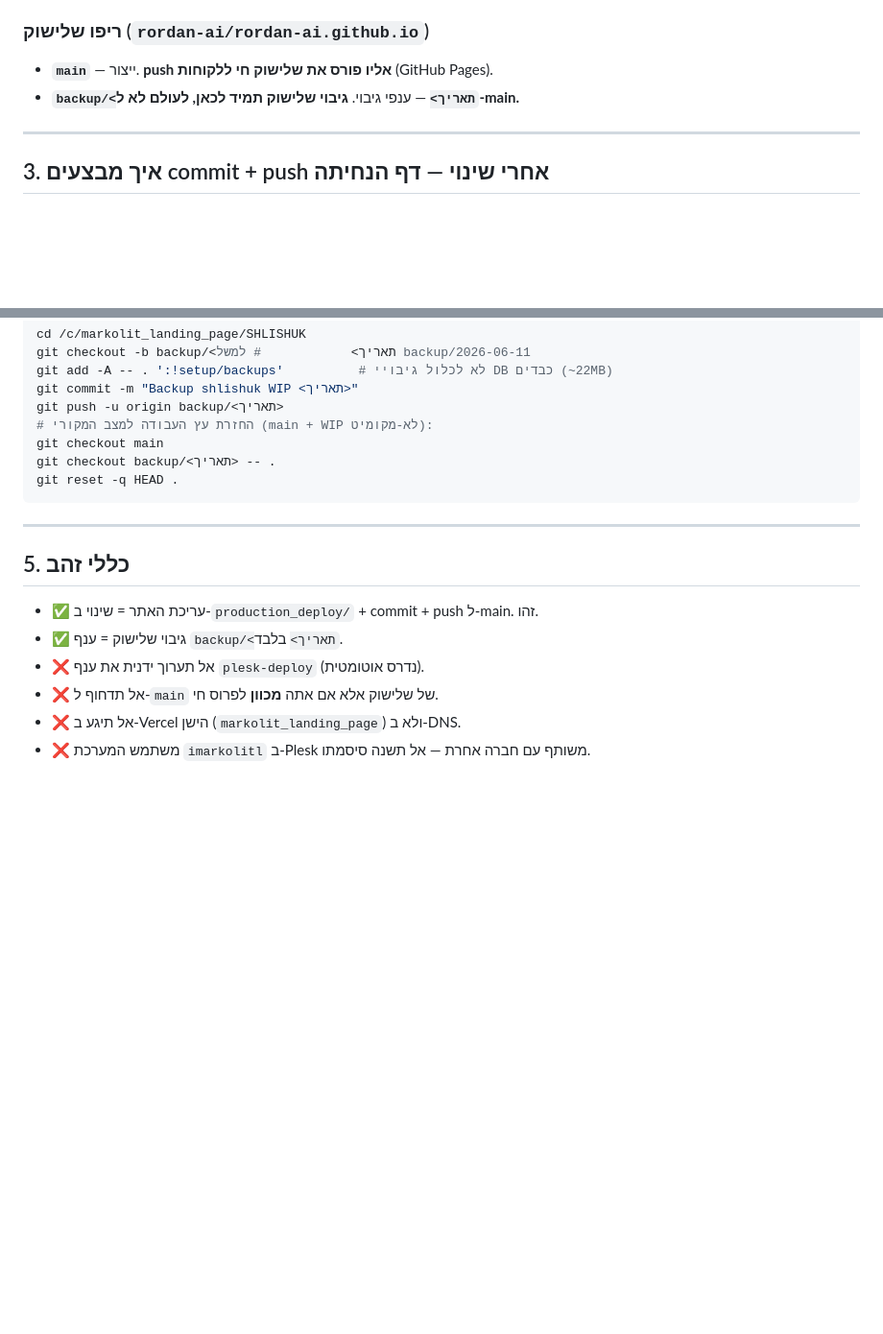
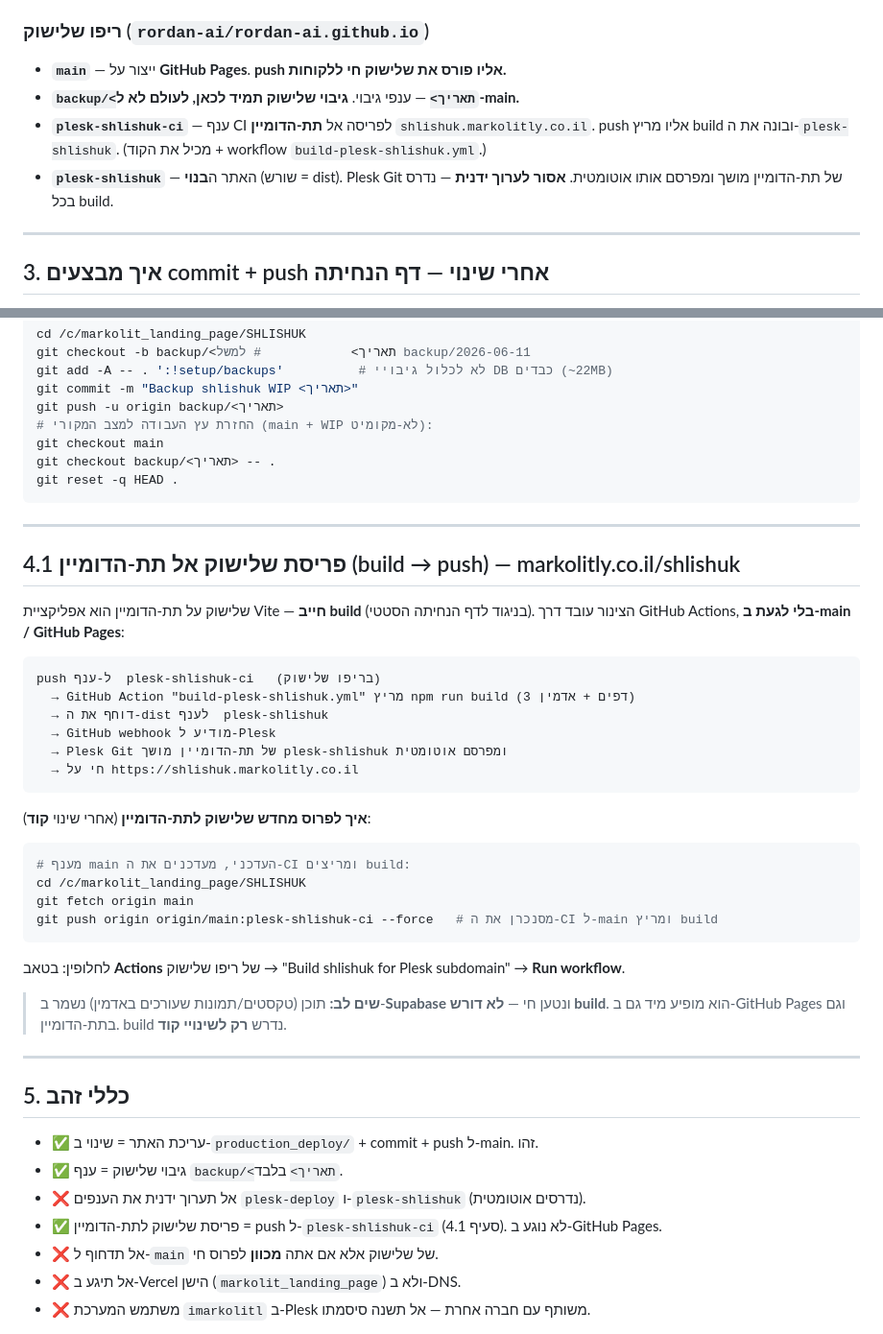
Before and after one commit to Yula-Digital/markolit-landing-page, a Markdown page: BACKUP_PROS.md, 2 parts joined by grey strips. Shown at 96% size. GitHub-like rendering; blank space fills up the shorter version.

Commit message:
BACKUP_PROS: add shlishuk subdomain deploy flow + branch names (plesk-shlishuk-ci, plesk-shlishuk)
Co-Authored-By: Claude Opus 4.8 <noreply@anthropic.com>

````diff
--- a/BACKUP_PROS.md
+++ b/BACKUP_PROS.md
@@ -23,8 +23,10 @@
 - **`plesk-deploy`** — ענף פריסה **אוטומטי**. השורש שלו = תוכן `production_deploy/`. **אסור לערוך אותו ידנית** — הוא נדרס בכל סנכרון על ידי GitHub Action.
 
 ### ריפו שלישוק (`rordan-ai/rordan-ai.github.io`)
-- **`main`** — ייצור. **push אליו פורס את שלישוק חי ללקוחות** (GitHub Pages).
+- **`main`** — ייצור על **GitHub Pages**. **push אליו פורס את שלישוק חי ללקוחות.**
 - **`backup/<תאריך>`** — ענפי גיבוי. **גיבוי שלישוק תמיד לכאן, לעולם לא ל-main.**
+- **`plesk-shlishuk-ci`** — ענף CI לפריסה אל **תת-הדומיין** `shlishuk.markolitly.co.il`. push אליו מריץ build ובונה את ה-`plesk-shlishuk`. (מכיל את הקוד + workflow `build-plesk-shlishuk.yml`.)
+- **`plesk-shlishuk`** — האתר ה**בנוי** (שורש = dist). Plesk Git של תת-הדומיין מושך ומפרסם אותו אוטומטית. **אסור לערוך ידנית** — נדרס בכל build.
 
 ---
 
@@ -70,11 +72,38 @@ git reset -q HEAD .
 
 ---
 
+## 4.1 פריסת שלישוק אל תת-הדומיין (build → push) — markolitly.co.il/shlishuk
+
+שלישוק על תת-הדומיין הוא אפליקציית Vite — **חייב build** (בניגוד לדף הנחיתה הסטטי). הצינור עובד דרך GitHub Actions, **בלי לגעת ב-main / GitHub Pages**:
+
+```
+push ל-ענף  plesk-shlishuk-ci   (בריפו שלישוק)
+  → GitHub Action "build-plesk-shlishuk.yml" מריץ npm run build (3 דפים + אדמין)
+  → דוחף את ה-dist לענף  plesk-shlishuk
+  → GitHub webhook מודיע ל-Plesk
+  → Plesk Git של תת-הדומיין מושך plesk-shlishuk ומפרסם אוטומטית
+  → חי על https://shlishuk.markolitly.co.il
+```
+
+**איך לפרוס מחדש שלישוק לתת-הדומיין** (אחרי שינוי **קוד**):
+```bash
+# מענף main העדכני, מעדכנים את ה-CI ומריצים build:
+cd /c/markolit_landing_page/SHLISHUK
+git fetch origin main
+git push origin origin/main:plesk-shlishuk-ci --force   # מסנכרן את ה-CI ל-main ומריץ build
+```
+לחלופין: בטאב **Actions** של ריפו שלישוק → "Build shlishuk for Plesk subdomain" → **Run workflow**.
+
+> **שים לב:** תוכן (טקסטים/תמונות שעורכים באדמין) נשמר ב-**Supabase** ונטען חי — **לא דורש build**. הוא מופיע מיד גם ב-GitHub Pages וגם בתת-הדומיין. build נדרש **רק לשינויי קוד**.
+
+---
+
 ## 5. כללי זהב
 
 - ✅ עריכת האתר = שינוי ב-`production_deploy/` + commit + push ל-main. זהו.
 - ✅ גיבוי שלישוק = ענף `backup/<תאריך>` בלבד.
-- ❌ אל תערוך ידנית את ענף `plesk-deploy` (נדרס אוטומטית).
+- ❌ אל תערוך ידנית את הענפים `plesk-deploy` ו-`plesk-shlishuk` (נדרסים אוטומטית).
+- ✅ פריסת שלישוק לתת-הדומיין = push ל-`plesk-shlishuk-ci` (סעיף 4.1). לא נוגע ב-GitHub Pages.
 - ❌ אל תדחוף ל-`main` של שלישוק אלא אם אתה **מכוון** לפרוס חי.
 - ❌ אל תיגע ב-Vercel הישן (`markolit_landing_page`) ולא ב-DNS.
 - ❌ משתמש המערכת `imarkolitl` ב-Plesk משותף עם חברה אחרת — אל תשנה סיסמתו.
````
